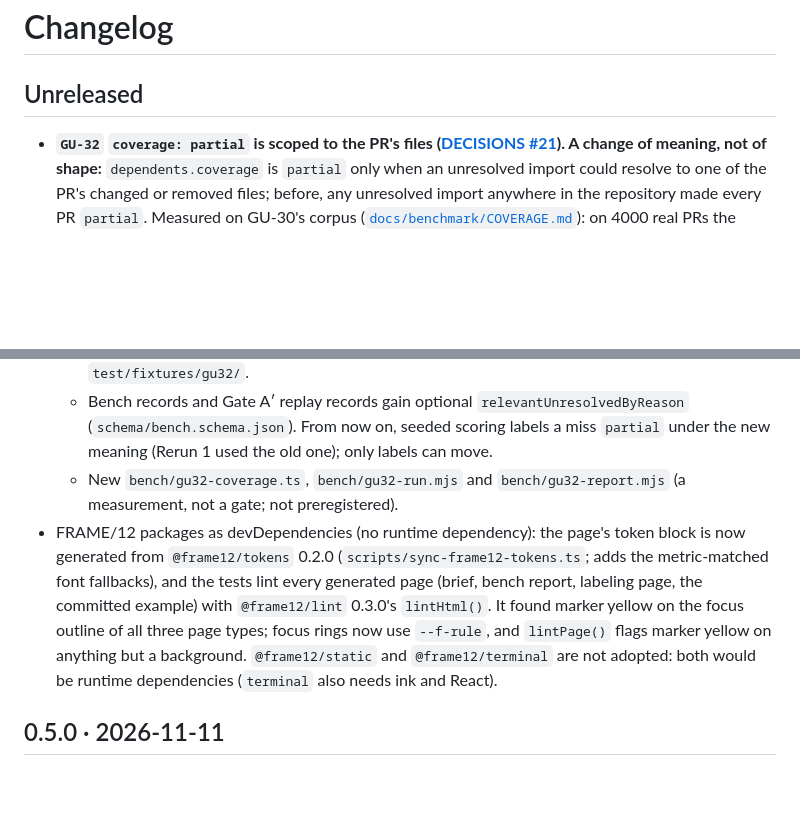
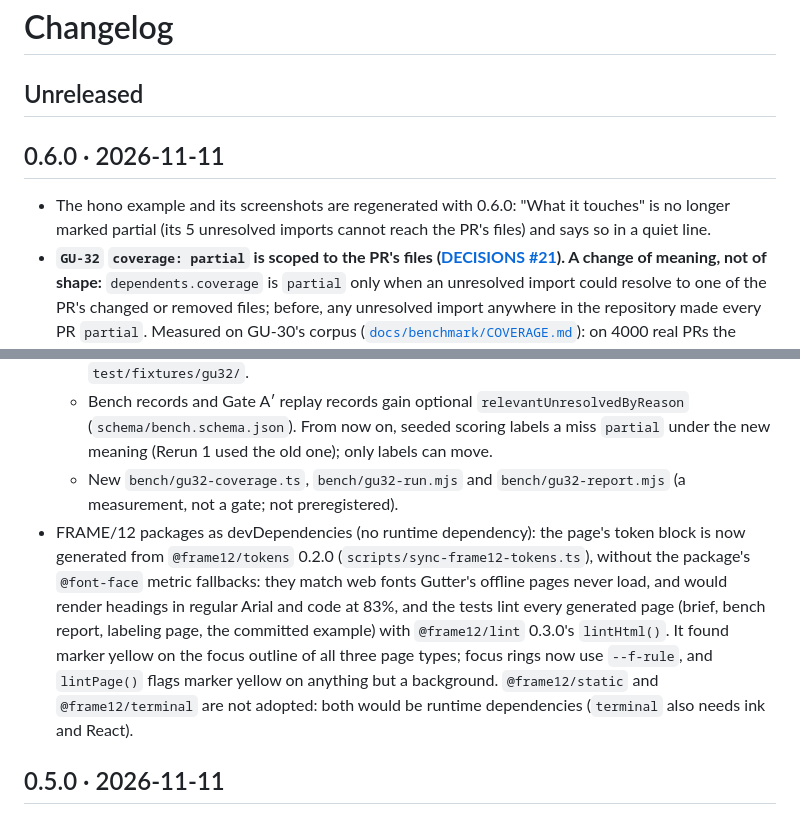
Before and after one commit to lbrodie11/gutter, a Markdown page: CHANGELOG.md, 2 parts joined by grey strips. Rendered like a GitHub page; blank space fills up the shorter version.

```diff
--- a/CHANGELOG.md
+++ b/CHANGELOG.md
@@ -2,13 +2,16 @@
 
 ## Unreleased
 
+## 0.6.0 · 2026-11-11
+
+- The hono example and its screenshots are regenerated with 0.6.0: "What it touches" is no longer marked partial (its 5 unresolved imports cannot reach the PR's files) and says so in a quiet line.
 - **`GU-32` `coverage: partial` is scoped to the PR's files ([DECISIONS #21](docs/DECISIONS.md#21-coverage-partial-means-an-import-that-could-reach-this-prs-files-is-unresolved-gu-32)). A change of meaning, not of shape:** `dependents.coverage` is `partial` only when an unresolved import could resolve to one of the PR's changed or removed files; before, any unresolved import anywhere in the repository made every PR `partial`. Measured on GU-30's corpus ([`docs/benchmark/COVERAGE.md`](docs/benchmark/COVERAGE.md)): on 4000 real PRs the median share of PRs `partial` goes from 1.00 to 0.00, and repositories where every PR is `partial` from 14 to 1 (`team-telnyx/telnyx-node`, whose examples import the package by name and its `exports` point into `dist/`); 10742 of 156418 unresolved imports could reach the PR's files (measured on this branch's code, repo-archaeology 0.12.0). Salience and checklist match GU-31's replays on all 4000 PRs. Rerun 1's 1179 seeded mutations (seed 20261111), rescored: 5 records in the two Python repositories differ from Rerun 1, and all 5 are identical when the same mutations are scored by `main` without GU-32 (GU-31's post-Rerun 1 changes); GU-32 itself moves only `missReason` labels.
   - The rule (`src/evidence/coverage-scope.ts`, table-tested per reason code and language): TS/JS relative specifiers by path; `unknown-package` by the `package.json` names above the file; other reasons by the specifier's last segment against the file's stem or directory, or a bare package's own files; Go by package directory; Python by dotted module under any source root. When in doubt, relevant; no `reasonCode` is always relevant. The relative scanner fallback applies the same rule.
   - Additive, schema v1: `dependents.unresolved.relevant` (`{ count, samples, byReason }`, the imports that could reach the PR's files) and `DependentsEntry.coverage` (`partial` when such an import could reach that file). `unresolved.count`/`samples`/`byReason` stay repository-wide. Older `gutter.json` files validate and render exactly as before.
   - Renderers: "partial" names how many imports could reach the PR's files and one sample, and marks each reached entry; the repository-wide count is a quiet line ("N unresolved imports elsewhere in this repository can't reach this PR's files"), never "partial". New goldens in `test/fixtures/gu32/`.
   - Bench records and Gate A′ replay records gain optional `relevantUnresolvedByReason` (`schema/bench.schema.json`). From now on, seeded scoring labels a miss `partial` under the new meaning (Rerun 1 used the old one); only labels can move.
   - New `bench/gu32-coverage.ts`, `bench/gu32-run.mjs` and `bench/gu32-report.mjs` (a measurement, not a gate; not preregistered).
-- FRAME/12 packages as devDependencies (no runtime dependency): the page's token block is now generated from `@frame12/tokens` 0.2.0 (`scripts/sync-frame12-tokens.ts`; adds the metric-matched font fallbacks), and the tests lint every generated page (brief, bench report, labeling page, the committed example) with `@frame12/lint` 0.3.0's `lintHtml()`. It found marker yellow on the focus outline of all three page types; focus rings now use `--f-rule`, and `lintPage()` flags marker yellow on anything but a background. `@frame12/static` and `@frame12/terminal` are not adopted: both would be runtime dependencies (`terminal` also needs ink and React).
+- FRAME/12 packages as devDependencies (no runtime dependency): the page's token block is now generated from `@frame12/tokens` 0.2.0 (`scripts/sync-frame12-tokens.ts`), without the package's `@font-face` metric fallbacks: they match web fonts Gutter's offline pages never load, and would render headings in regular Arial and code at 83%, and the tests lint every generated page (brief, bench report, labeling page, the committed example) with `@frame12/lint` 0.3.0's `lintHtml()`. It found marker yellow on the focus outline of all three page types; focus rings now use `--f-rule`, and `lintPage()` flags marker yellow on anything but a background. `@frame12/static` and `@frame12/terminal` are not adopted: both would be runtime dependencies (`terminal` also needs ink and React).
 
 ## 0.5.0 · 2026-11-11
 
```
Also changed, not shown: README.md (+4 -4 lines), docs/example/brief.md (+4 -4 lines), docs/images/hono-example-mobile.png, docs/images/hono-example.png, 5 other files.
